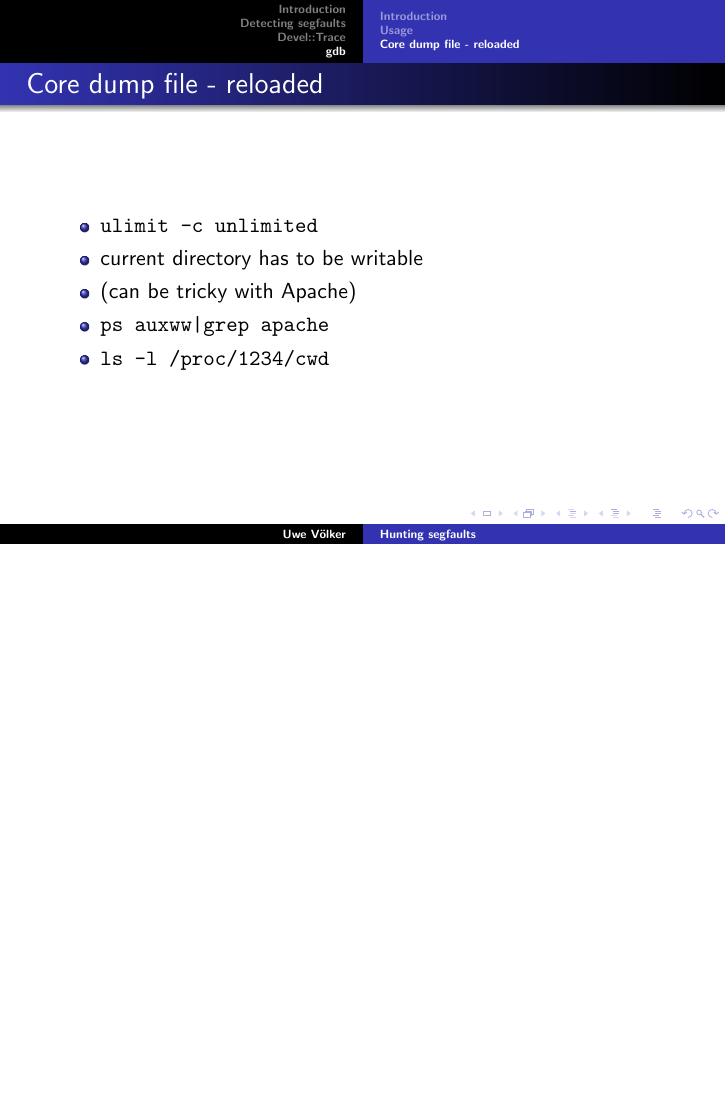
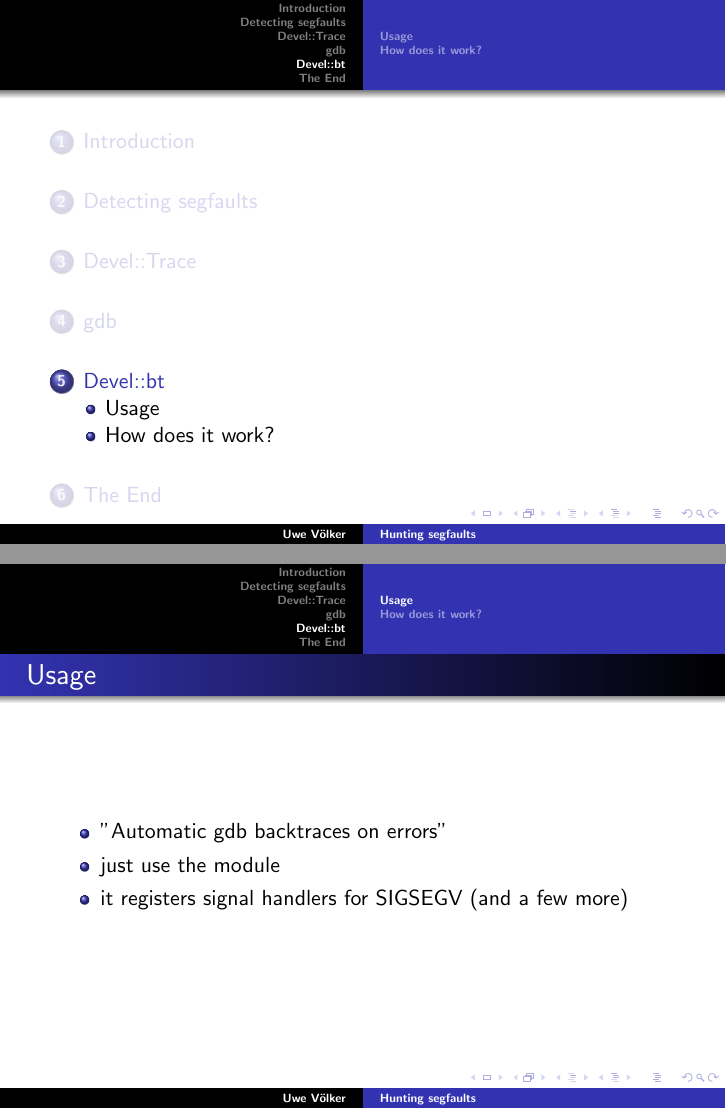
Before and after one commit to uwe/talks, LaTeX slides (hunting-segfaults-for-beginners/talk.tex, which reads hunting-segfaults-for-beginners/tex/part4.tex): page 33 of 33 before the commit and pages 34 and 36 of 40 after it, the two joined at a grey line, the shorter picture padded with empty space. Compiled offline with pdfLaTeX.

Commit message:
add Devel::bt, final version

```diff
--- /dev/null
+++ b/hunting-segfaults-for-beginners/tex/part4.tex
@@ -0,0 +1,21 @@
+\section{Devel::bt}
+
+\frame{\tableofcontents[currentsection,hideothersubsections]}
+
+\subsection{Usage}
+
+\frame{
+  \frametitle{Usage}
+
+  \begin{itemize}
+    \item "Automatic gdb backtraces on errors"
+\pause
+    \item just use the module
+    \item it registers signal handlers for SIGSEGV (and a few more)
+  \end{itemize}
+}
+
+\subsection{How does it work?}
+
+\frame{
+  \frametitle{How does it work?}
```
Also changed, not shown: hunting-segfaults-for-beginners/talk.tex (+2 -1 lines), hunting-segfaults-for-beginners/tex/outro.tex (added, +22 -0 lines), hunting-segfaults-for-beginners/yapc-eu.pdf (added), hunting-segfaults-for-beginners/tex/part4.tex (6 more changed lines).
